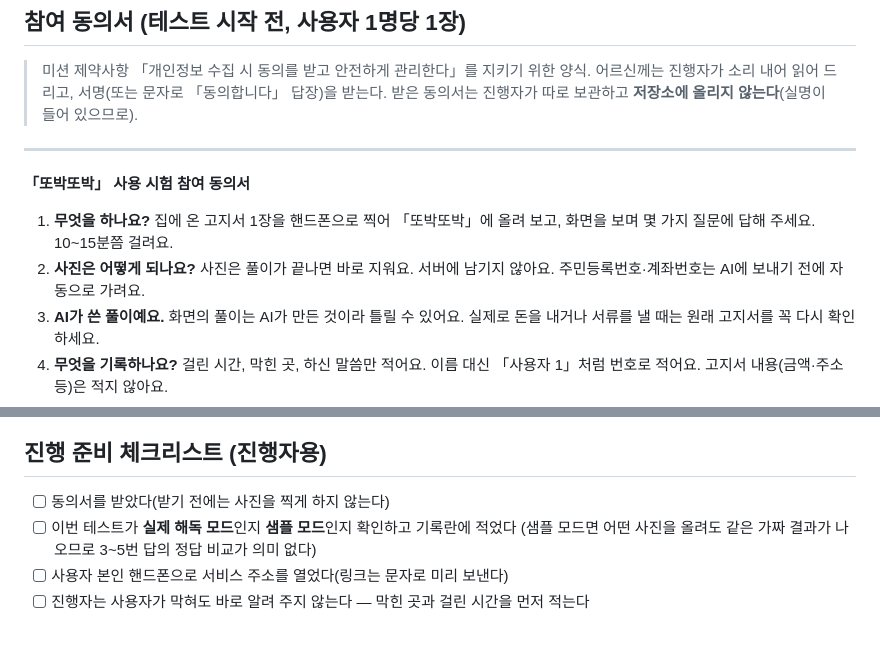
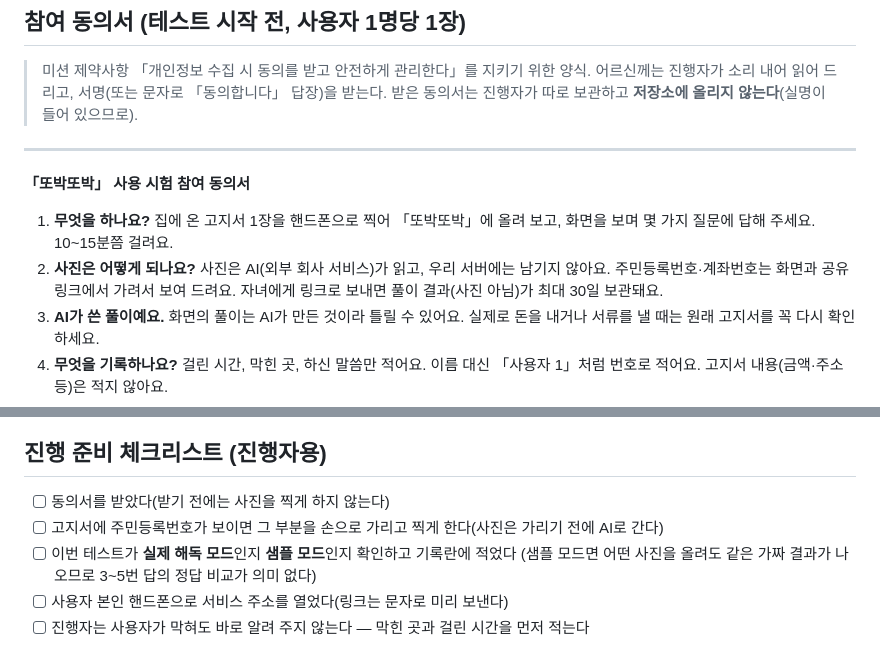
Before and after one commit to dicia-jhoh/codyssey-m3-final, a Markdown page: docs/04-사용자테스트.md, 2 parts joined by grey strips. GitHub-like rendering.

Commit message:
docs(사용자테스트): 동의서 2번을 실제 동작대로 — 사진은 가리기 전에 AI로 간다
Closes #83

Co-Authored-By: Claude Opus 5.5 <noreply@anthropic.com>

```diff
--- a/docs/04-사용자테스트.md
+++ b/docs/04-사용자테스트.md
@@ -25,8 +25,9 @@
 
 1. **무엇을 하나요?** 집에 온 고지서 1장을 핸드폰으로 찍어 「또박또박」에 올려 보고,
    화면을 보며 몇 가지 질문에 답해 주세요. 10~15분쯤 걸려요.
-2. **사진은 어떻게 되나요?** 사진은 풀이가 끝나면 바로 지워요. 서버에 남기지 않아요.
-   주민등록번호·계좌번호는 AI에 보내기 전에 자동으로 가려요.
+2. **사진은 어떻게 되나요?** 사진은 AI(외부 회사 서비스)가 읽고, 우리 서버에는 남기지 않아요.
+   주민등록번호·계좌번호는 화면과 공유 링크에서 가려서 보여 드려요.
+   자녀에게 링크로 보내면 풀이 결과(사진 아님)가 최대 30일 보관돼요.
 3. **AI가 쓴 풀이예요.** 화면의 풀이는 AI가 만든 것이라 틀릴 수 있어요.
    실제로 돈을 내거나 서류를 낼 때는 원래 고지서를 꼭 다시 확인하세요.
 4. **무엇을 기록하나요?** 걸린 시간, 막힌 곳, 하신 말씀만 적어요.
@@ -44,6 +45,7 @@
 ## 진행 준비 체크리스트 (진행자용)
 
 - [ ] 동의서를 받았다(받기 전에는 사진을 찍게 하지 않는다)
+- [ ] 고지서에 주민등록번호가 보이면 그 부분을 손으로 가리고 찍게 한다(사진은 가리기 전에 AI로 간다)
 - [ ] 이번 테스트가 **실제 해독 모드**인지 **샘플 모드**인지 확인하고 기록란에 적었다
       (샘플 모드면 어떤 사진을 올려도 같은 가짜 결과가 나오므로 3~5번 답의 정답 비교가 의미 없다)
 - [ ] 사용자 본인 핸드폰으로 서비스 주소를 열었다(링크는 문자로 미리 보낸다)
```
